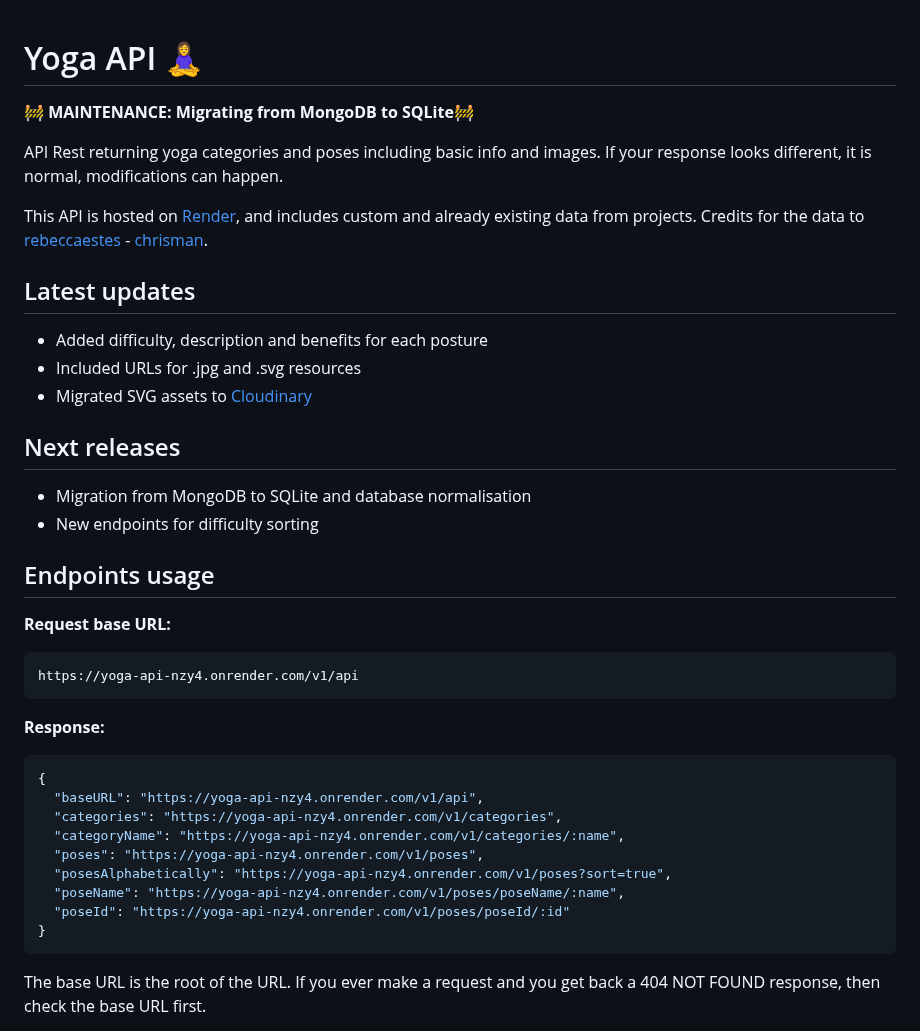
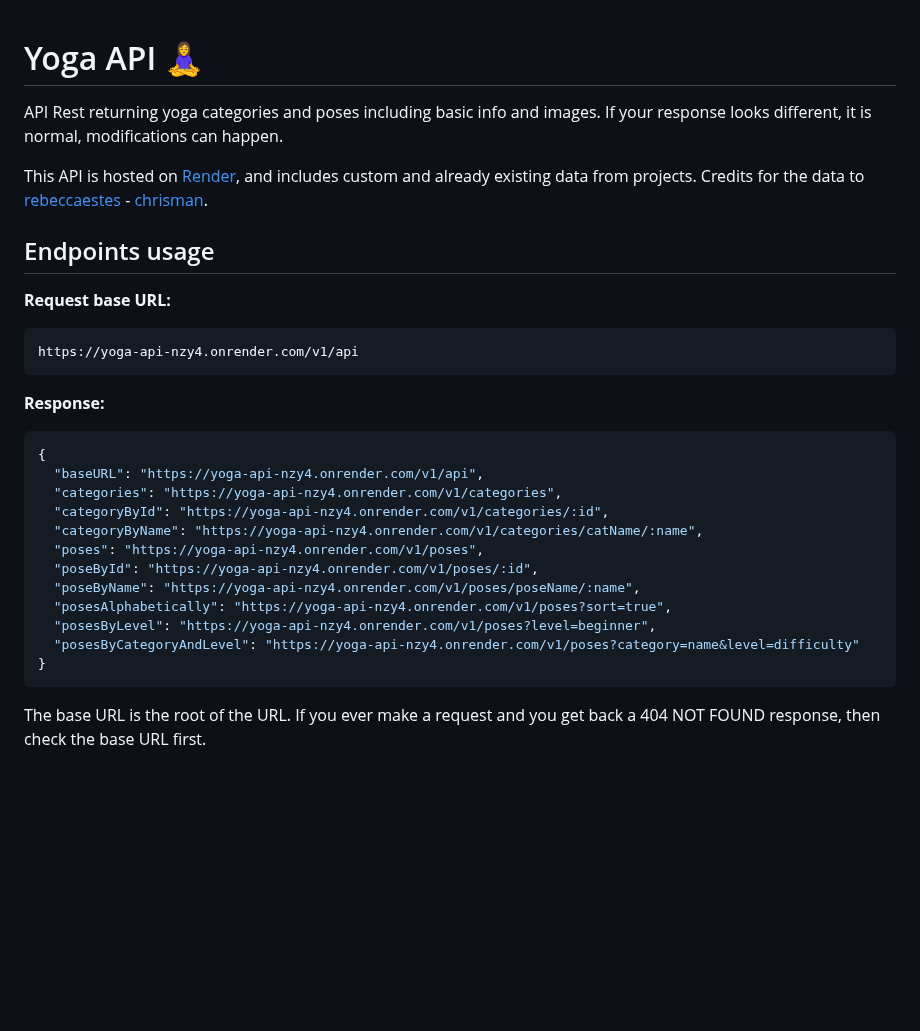
Before and after one commit to alexcumplido/yoga-api, a Markdown page: README.md, the part around the change. Rendered like a GitHub page; blank space fills up the shorter version.

````diff
--- a/README.md
+++ b/README.md
@@ -1,21 +1,8 @@
 # Yoga API 🧘‍♀️
-
-**🚧 MAINTENANCE: Migrating from MongoDB to SQLite🚧**
 
 API Rest returning yoga categories and poses including basic info and images. If your response looks different, it is normal, modifications can happen.
 
 This API is hosted on [Render](https://render.com/), and includes custom and already existing data from projects. Credits for the data to [rebeccaestes](https://github.com/rebeccaestes/yoga_api) - [chrisman](https://github.com/Stuwert/yoga-builder).
-
-## Latest updates
-
-- Added difficulty, description and benefits for each posture
-- Included URLs for .jpg and .svg resources
-- Migrated SVG assets to [Cloudinary](https://cloudinary.com/)
-
-## Next releases
-
-- Migration from MongoDB to SQLite and database normalisation
-- New endpoints for difficulty sorting
 
 ## Endpoints usage
 
@@ -31,11 +18,14 @@ https://yoga-api-nzy4.onrender.com/v1/api
 {
   "baseURL": "https://yoga-api-nzy4.onrender.com/v1/api",
   "categories": "https://yoga-api-nzy4.onrender.com/v1/categories",
-  "categoryName": "https://yoga-api-nzy4.onrender.com/v1/categories/:name",
+  "categoryById": "https://yoga-api-nzy4.onrender.com/v1/categories/:id",
+  "categoryByName": "https://yoga-api-nzy4.onrender.com/v1/categories/catName/:name",
   "poses": "https://yoga-api-nzy4.onrender.com/v1/poses",
+  "poseById": "https://yoga-api-nzy4.onrender.com/v1/poses/:id",
+  "poseByName": "https://yoga-api-nzy4.onrender.com/v1/poses/poseName/:name",
   "posesAlphabetically": "https://yoga-api-nzy4.onrender.com/v1/poses?sort=true",
-  "poseName": "https://yoga-api-nzy4.onrender.com/v1/poses/poseName/:name",
-  "poseId": "https://yoga-api-nzy4.onrender.com/v1/poses/poseId/:id"
+  "posesByLevel": "https://yoga-api-nzy4.onrender.com/v1/poses?level=beginner",
+  "posesByCategoryAndLevel": "https://yoga-api-nzy4.onrender.com/v1/poses?category=name&level=difficulty"
 }
 ```
 
````
